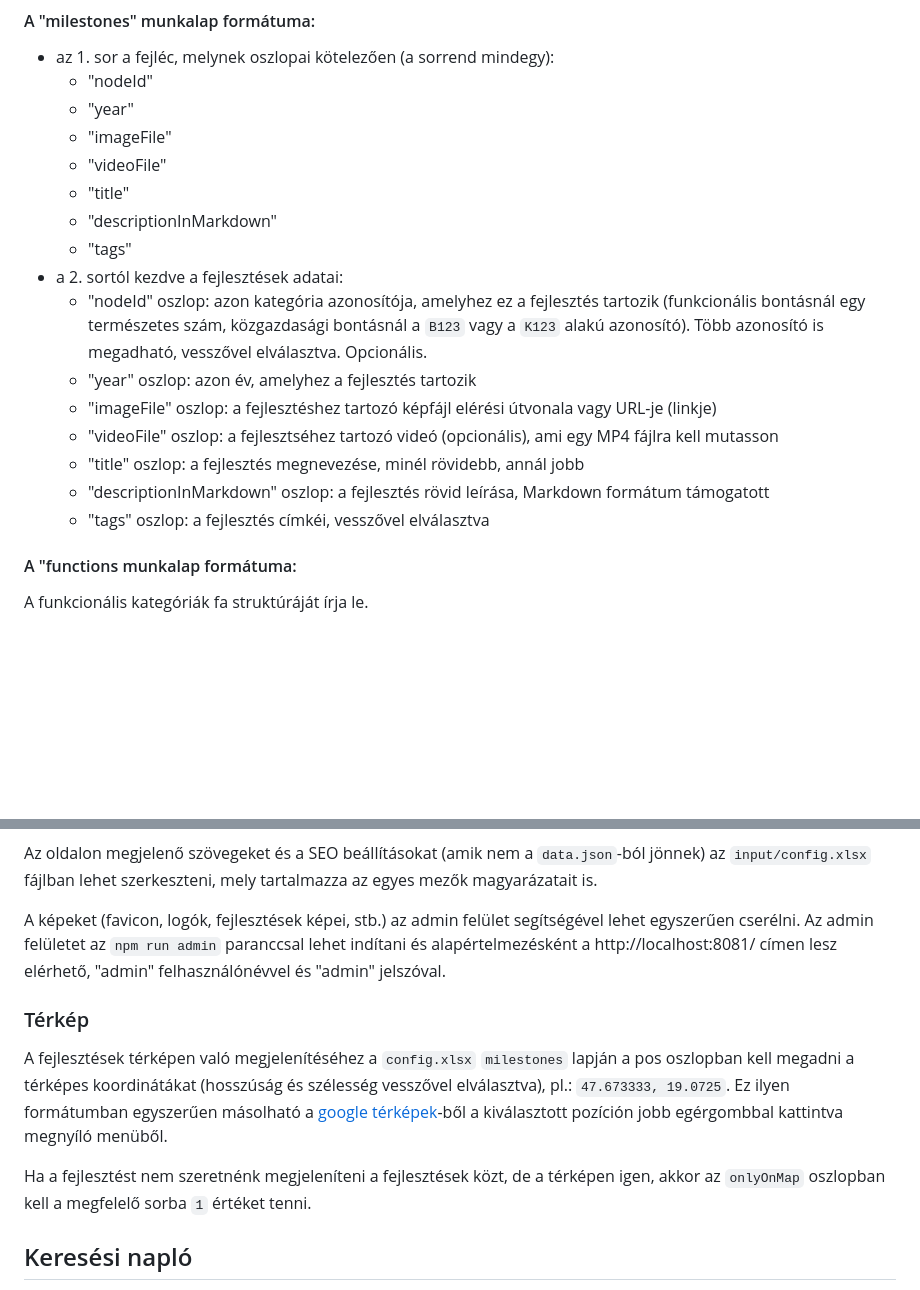
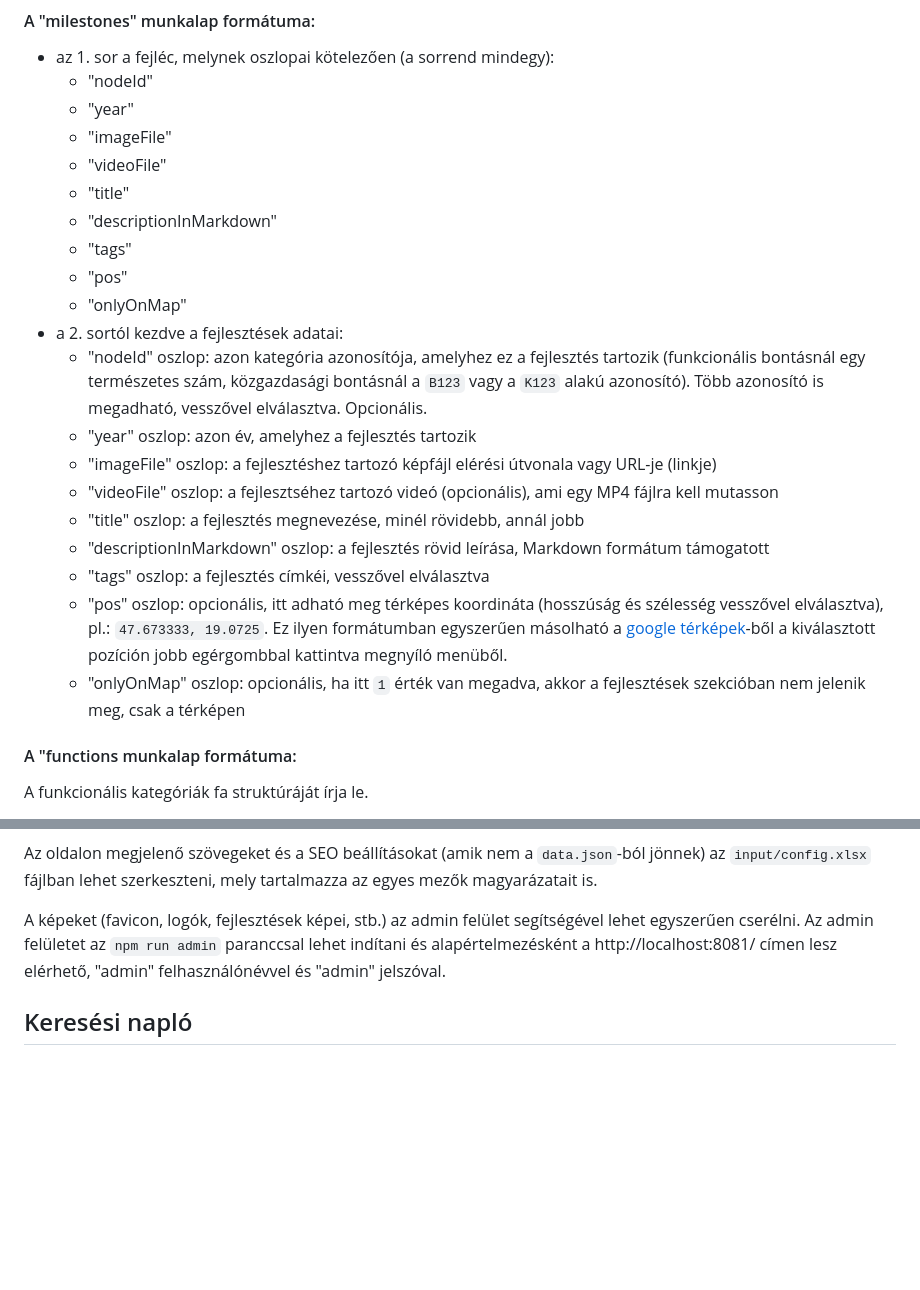
Before and after one commit to k-monitor/onkormanyzati-koltsegvetes-v2, a Markdown page: README.md, 2 parts joined by grey strips. GitHub-like rendering; blank space fills up the shorter version.

Commit message:
move config documentation to the correct section

```diff
--- a/README.md
+++ b/README.md
@@ -145,6 +145,8 @@ Ez a fájl a `budget.xlsx` alapján van generálva, a "tooltips <ÉVSZÁM>" munk
     - "title"
     - "descriptionInMarkdown"
     - "tags"
+    - "pos"
+    - "onlyOnMap"
 - a 2. sortól kezdve a fejlesztések adatai:
     - "nodeId" oszlop: azon kategória azonosítója, amelyhez ez a fejlesztés tartozik (funkcionális bontásnál egy természetes szám, közgazdasági bontásnál a `B123` vagy a `K123` alakú azonosító). Több azonosító is megadható, vesszővel elválasztva. Opcionális.
     - "year" oszlop: azon év, amelyhez a fejlesztés tartozik
@@ -153,6 +155,8 @@ Ez a fájl a `budget.xlsx` alapján van generálva, a "tooltips <ÉVSZÁM>" munk
     - "title" oszlop: a fejlesztés megnevezése, minél rövidebb, annál jobb
     - "descriptionInMarkdown" oszlop: a fejlesztés rövid leírása, Markdown formátum támogatott
     - "tags" oszlop: a fejlesztés címkéi, vesszővel elválasztva
+    - "pos" oszlop: opcionális, itt adható meg térképes koordináta (hosszúság és szélesség vesszővel elválasztva), pl.: `47.673333, 19.0725`. Ez ilyen formátumban egyszerűen másolható a [google térképek](https://www.google.com/maps/)-ből a kiválasztott pozíción jobb egérgombbal kattintva megnyíló menüből.
+    - "onlyOnMap" oszlop: opcionális, ha itt `1` érték van megadva, akkor a fejlesztések szekcióban nem jelenik meg, csak a térképen
 
 #### A "functions munkalap formátuma:
 
@@ -309,12 +313,6 @@ Az oldalon megjelenő szövegeket és a SEO beállításokat (amik nem a `data.j
 
 A képeket (favicon, logók, fejlesztések képei, stb.) az admin felület segítségével lehet egyszerűen cserélni. Az admin felületet az `npm run admin` paranccsal lehet indítani és alapértelmezésként a http://localhost:8081/ címen lesz elérhető, "admin" felhasználónévvel és "admin" jelszóval.
 
-### Térkép
-
-A fejlesztések térképen való megjelenítéséhez a `config.xlsx` `milestones` lapján a pos oszlopban kell megadni a térképes koordinátákat (hosszúság és szélesség vesszővel elválasztva), pl.: `47.673333, 19.0725`. Ez ilyen formátumban egyszerűen másolható a [google térképek](https://www.google.com/maps/)-ből a kiválasztott pozíción jobb egérgombbal kattintva megnyíló menüből.
-
-Ha a fejlesztést nem szeretnénk megjeleníteni a fejlesztések közt, de a térképen igen, akkor az `onlyOnMap` oszlopban kell a megfelelő sorba `1` értéket tenni.
-
 ## Keresési napló
 
 Az oldalon található kereső naplózza a beírt keresőkifejezéseket és a találatok számát. Mindezt a `search.log` fájlba menti ki, melynek formátuma TSV, oszlopai:
```
